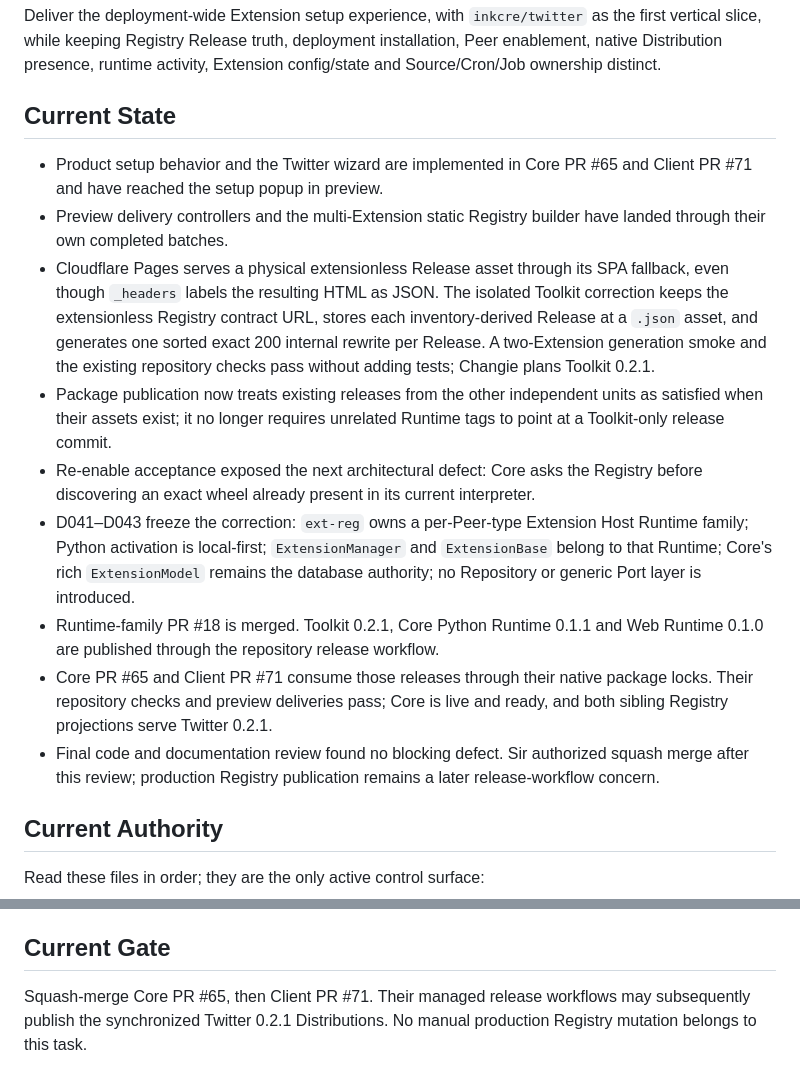
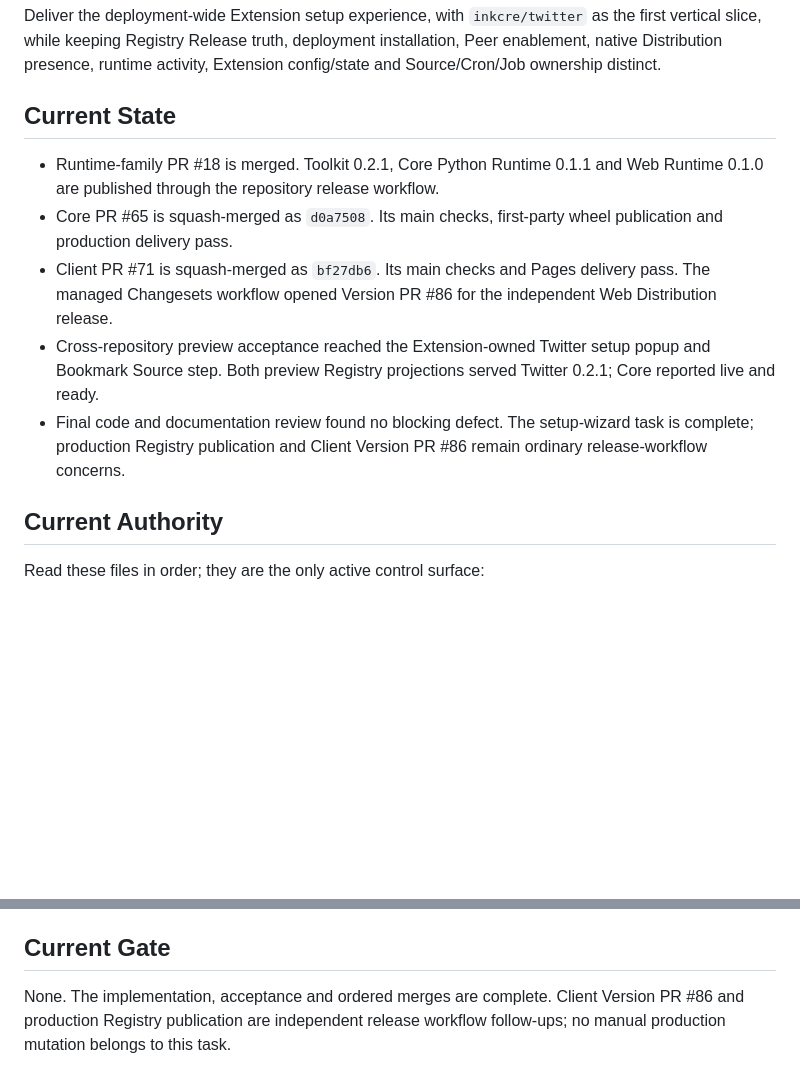
Before and after one commit to InKCre/ext-reg, a Markdown page: tasks/extension-setup-wizard/packet.md, 2 parts joined by grey strips. GitHub-like rendering; blank space fills up the shorter version.

Commit message:
docs(extension): 完成 setup wizard task (#26)
- 记录 Core 与 Client squash merge 结果
- 收口 main checks、delivery 与独立 release 边界

```diff
--- a/tasks/extension-setup-wizard/packet.md
+++ b/tasks/extension-setup-wizard/packet.md
@@ -9,35 +9,19 @@ Extension config/state and Source/Cron/Job ownership distinct.
 
 ## Current State
 
-- Product setup behavior and the Twitter wizard are implemented in Core PR #65
-  and Client PR #71 and have reached the setup popup in preview.
-- Preview delivery controllers and the multi-Extension static Registry builder
-  have landed through their own completed batches.
-- Cloudflare Pages serves a physical extensionless Release asset through its
-  SPA fallback, even though `_headers` labels the resulting HTML as JSON. The
-  isolated Toolkit correction keeps the extensionless Registry contract URL,
-  stores each inventory-derived Release at a `.json` asset, and generates one
-  sorted exact 200 internal rewrite per Release. A two-Extension generation
-  smoke and the existing repository checks pass without adding tests; Changie
-  plans Toolkit 0.2.1.
-- Package publication now treats existing releases from the other independent
-  units as satisfied when their assets exist; it no longer requires unrelated
-  Runtime tags to point at a Toolkit-only release commit.
-- Re-enable acceptance exposed the next architectural defect: Core asks the
-  Registry before discovering an exact wheel already present in its current
-  interpreter.
-- D041–D043 freeze the correction: `ext-reg` owns a per-Peer-type Extension
-  Host Runtime family; Python activation is local-first; `ExtensionManager` and
-  `ExtensionBase` belong to that Runtime; Core's rich `ExtensionModel` remains
-  the database authority; no Repository or generic Port layer is introduced.
 - Runtime-family PR #18 is merged. Toolkit 0.2.1, Core Python Runtime 0.1.1 and
   Web Runtime 0.1.0 are published through the repository release workflow.
-- Core PR #65 and Client PR #71 consume those releases through their native
-  package locks. Their repository checks and preview deliveries pass; Core is
-  live and ready, and both sibling Registry projections serve Twitter 0.2.1.
-- Final code and documentation review found no blocking defect. Sir authorized
-  squash merge after this review; production Registry publication remains a
-  later release-workflow concern.
+- Core PR #65 is squash-merged as `d0a7508`. Its main checks, first-party wheel
+  publication and production delivery pass.
+- Client PR #71 is squash-merged as `bf27db6`. Its main checks and Pages
+  delivery pass. The managed Changesets workflow opened Version PR #86 for the
+  independent Web Distribution release.
+- Cross-repository preview acceptance reached the Extension-owned Twitter setup
+  popup and Bookmark Source step. Both preview Registry projections served
+  Twitter 0.2.1; Core reported live and ready.
+- Final code and documentation review found no blocking defect. The setup-wizard
+  task is complete; production Registry publication and Client Version PR #86
+  remain ordinary release-workflow concerns.
 
 ## Current Authority
 
@@ -119,6 +103,6 @@ completed task retains these boundaries as historical process evidence.
 
 ## Current Gate
 
-Squash-merge Core PR #65, then Client PR #71. Their managed release workflows
-may subsequently publish the synchronized Twitter 0.2.1 Distributions. No
-manual production Registry mutation belongs to this task.
+None. The implementation, acceptance and ordered merges are complete. Client
+Version PR #86 and production Registry publication are independent release
+workflow follow-ups; no manual production mutation belongs to this task.
```
Also changed, not shown: 2 other files.
